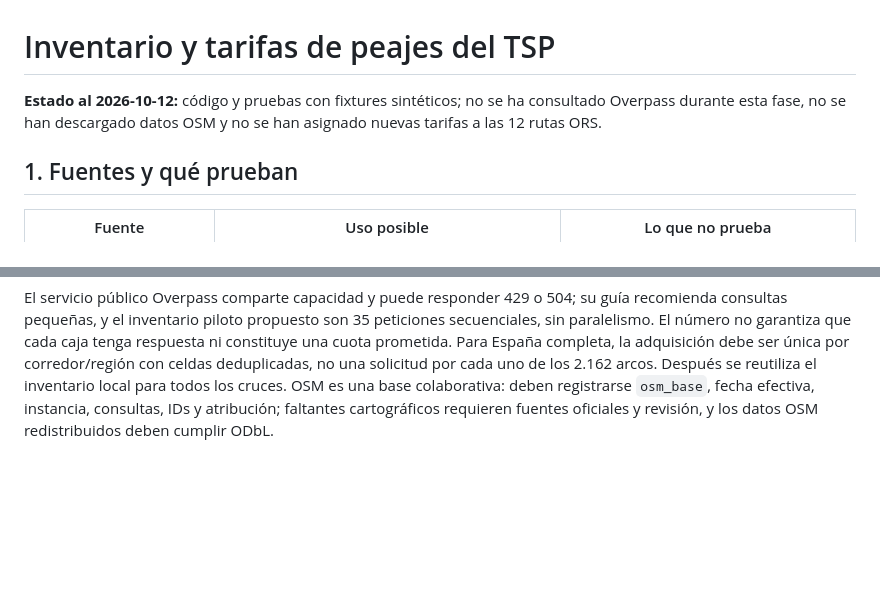
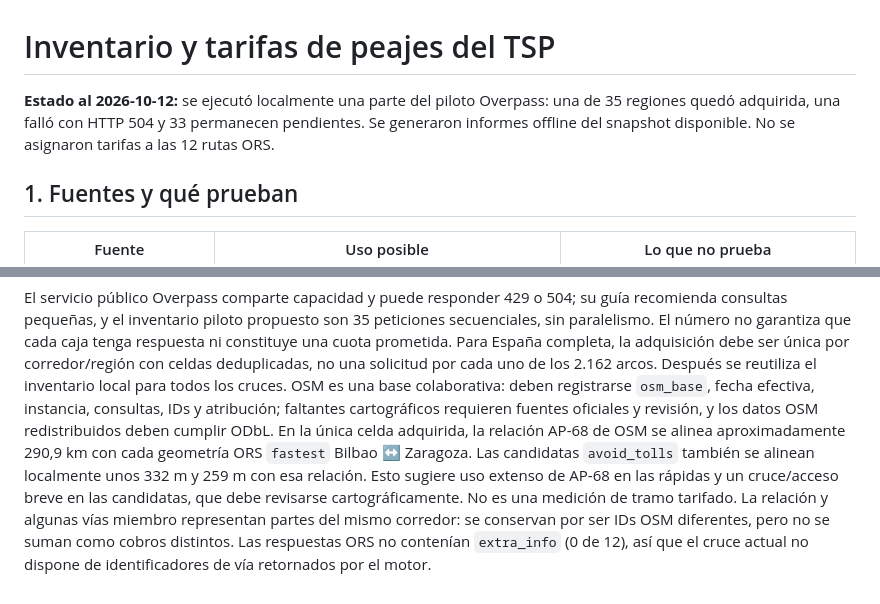
Before and after one commit to leodavid0109/RN_T1_Optimizacion_Numerica_Metaheuristica_y_Combinatoria, a Markdown page: docs/tsp_peajes.md, 2 parts joined by grey strips. Rendered like a GitHub page; blank space fills up the shorter version.

```diff
--- a/docs/tsp_peajes.md
+++ b/docs/tsp_peajes.md
@@ -1,8 +1,9 @@
 # Inventario y tarifas de peajes del TSP
 
-**Estado al 2026-10-12:** código y pruebas con fixtures sintéticos; no se ha
-consultado Overpass durante esta fase, no se han descargado datos OSM y no se
-han asignado nuevas tarifas a las 12 rutas ORS.
+**Estado al 2026-10-12:** se ejecutó localmente una parte del piloto Overpass:
+una de 35 regiones quedó adquirida, una falló con HTTP 504 y 33 permanecen
+pendientes. Se generaron informes offline del snapshot disponible. No se
+asignaron tarifas a las 12 rutas ORS.
 
 ## 1. Fuentes y qué prueban
 
@@ -233,3 +265,13 @@ inventario local para todos los cruces. OSM es una base colaborativa: deben
 registrarse `osm_base`, fecha efectiva, instancia, consultas, IDs y atribución;
 faltantes cartográficos requieren fuentes oficiales y revisión, y los datos
 OSM redistribuidos deben cumplir ODbL.
+En la única celda adquirida, la relación AP-68 de OSM se alinea aproximadamente
+290,9 km con cada geometría ORS `fastest` Bilbao ↔ Zaragoza. Las candidatas
+`avoid_tolls` también se alinean localmente unos 332 m y 259 m con esa relación.
+Esto sugiere uso extenso de AP-68 en las rápidas y un cruce/acceso breve en las
+candidatas, que debe revisarse cartográficamente. No es una medición de tramo
+tarifado. La relación y algunas vías miembro representan partes del mismo
+corredor: se conservan por ser IDs OSM diferentes, pero no se suman como
+cobros distintos. Las respuestas ORS no contenían `extra_info` (0 de 12), así
+que el cruce actual no dispone de identificadores de vía retornados por el
+motor.
```
Also changed, not shown: other parts of docs/tsp_peajes.md (+49 -18 lines), data/fuentes.md (+26 -0 lines).
